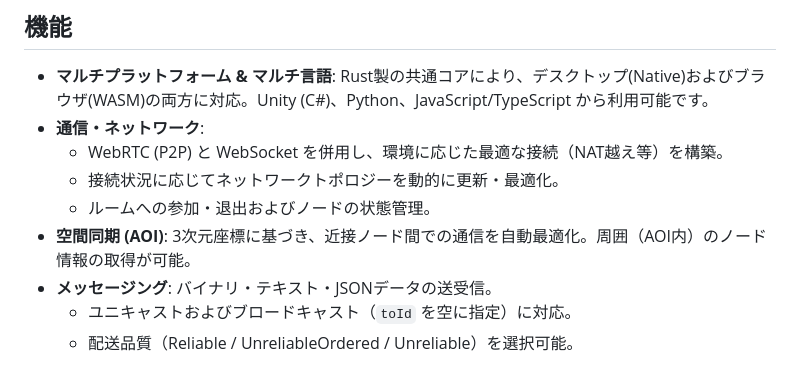
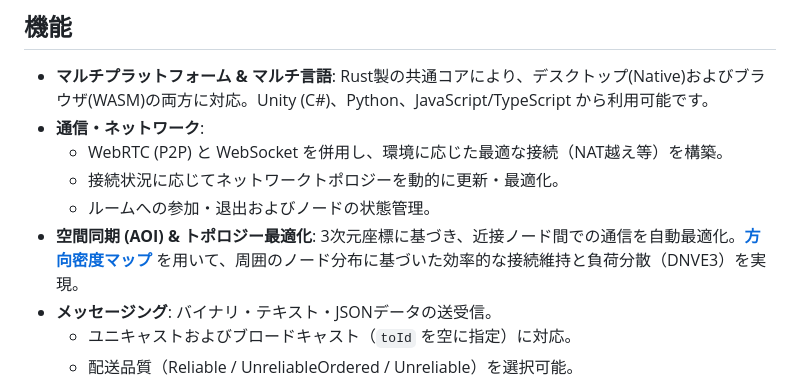
Before and after one commit to tik-choco-lab/mistlib, a Markdown page: README.md, the part around the change. Drawn GitHub-style.

Commit message:
docs: Add spatial density map documentation and update README.

```diff
--- a/README.md
+++ b/README.md
@@ -12,7 +12,7 @@
   - WebRTC (P2P) と WebSocket を併用し、環境に応じた最適な接続（NAT越え等）を構築。
   - 接続状況に応じてネットワークトポロジーを動的に更新・最適化。
   - ルームへの参加・退出およびノードの状態管理。
-- **空間同期 (AOI)**: 3次元座標に基づき、近接ノード間での通信を自動最適化。周囲（AOI内）のノード情報の取得が可能。
+- **空間同期 (AOI) & トポロジー最適化**: 3次元座標に基づき、近接ノード間での通信を自動最適化。**[方向密度マップ](spatial_density_map.md)** を用いて、周囲のノード分布に基づいた効率的な接続維持と負荷分散（DNVE3）を実現。
 - **メッセージング**: バイナリ・テキスト・JSONデータの送受信。
   - ユニキャストおよびブロードキャスト（`toId` を空に指定）に対応。
   - 配送品質（Reliable / UnreliableOrdered / Unreliable）を選択可能。
```
Also changed, not shown: spatial_density_map.md (added, +69 -0 lines).
